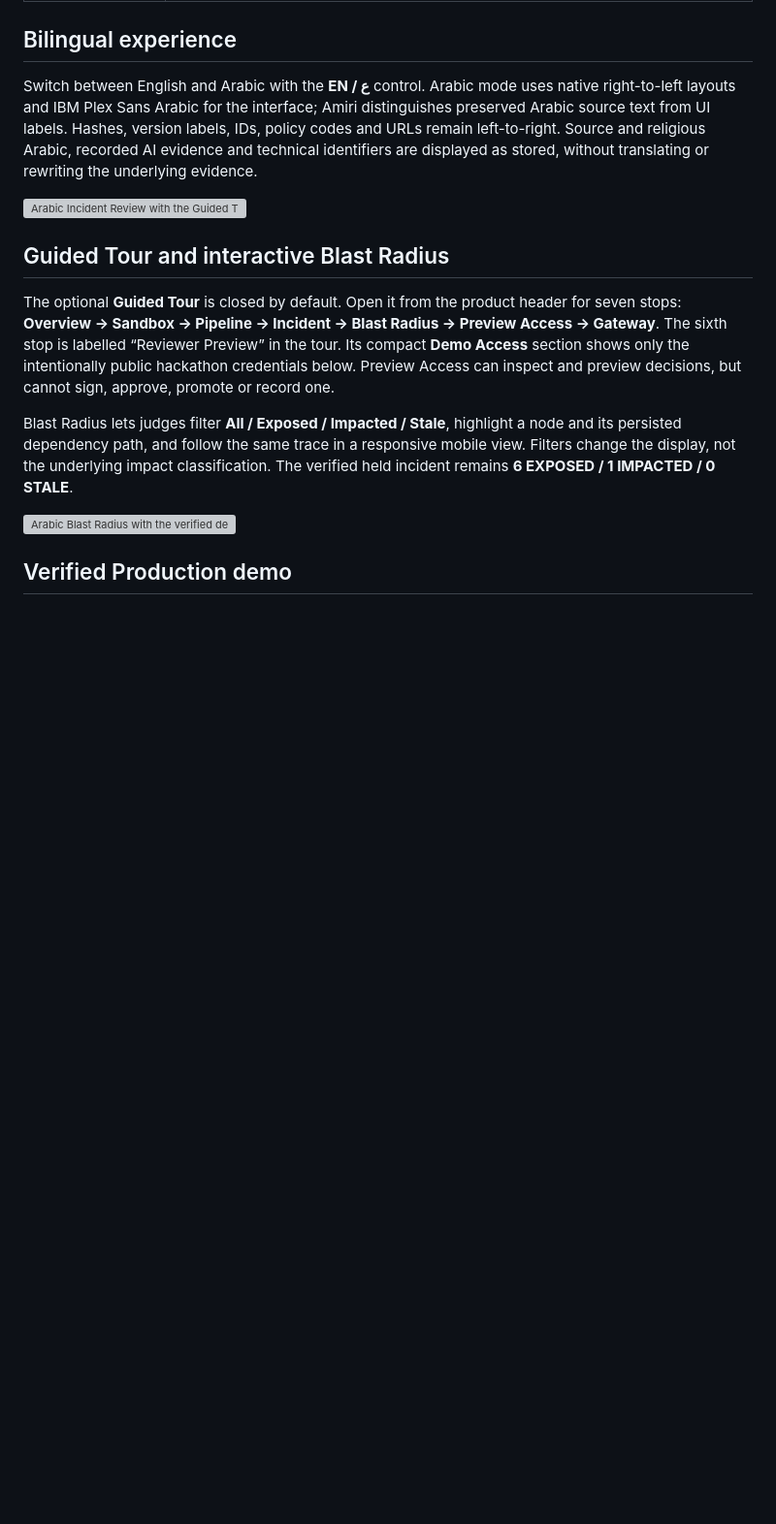
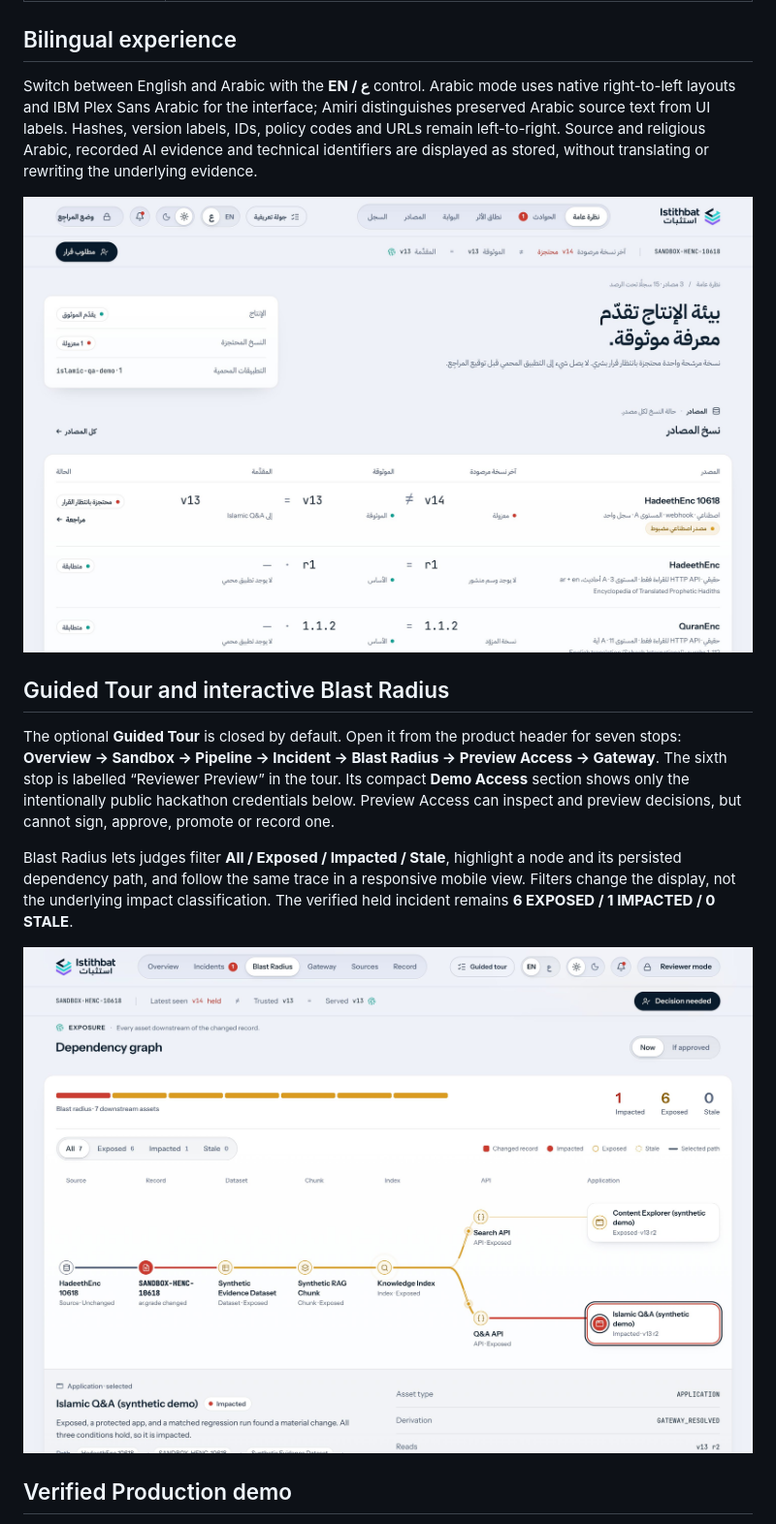
Before and after one commit to abdulwahiddev/Istithbat, a Markdown page: README.md, the part around the change. Shown at 97% size. Rendered like a GitHub page; pictures changed too: docs/readme/ar-overview.jpg (added), docs/readme/en-blast-radius.jpg (added); blank space fills up the shorter version; grey boxes are pictures that could not be loaded.

Commit message:
docs(readme): Arabic Overview and English Blast Radius screenshots

```diff
--- a/README.md
+++ b/README.md
@@ -59,7 +59,7 @@ flowchart LR
 
 Switch between English and Arabic with the **EN / ع** control. Arabic mode uses native right-to-left layouts and IBM Plex Sans Arabic for the interface; Amiri distinguishes preserved Arabic source text from UI labels. Hashes, version labels, IDs, policy codes and URLs remain left-to-right. Source and religious Arabic, recorded AI evidence and technical identifiers are displayed as stored, without translating or rewriting the underlying evidence.
 
-![Arabic Incident Review with the Guided Tour closed](docs/qa/post-submission/refined/ar-incident-review-tour-collapsed-1440.jpg)
+![Arabic Overview in RTL: Latest v14 held, Trusted v13, Served v13, Guided Tour closed](docs/readme/ar-overview.jpg)
 
 ## Guided Tour and interactive Blast Radius
 
@@ -67,7 +67,7 @@ The optional **Guided Tour** is closed by default. Open it from the product head
 
 Blast Radius lets judges filter **All / Exposed / Impacted / Stale**, highlight a node and its persisted dependency path, and follow the same trace in a responsive mobile view. Filters change the display, not the underlying impact classification. The verified held incident remains **6 EXPOSED / 1 IMPACTED / 0 STALE**.
 
-![Arabic Blast Radius with the verified dependency graph](docs/qa/post-submission/refined/ar-blast-radius-1280.jpg)
+![English Blast Radius for the held HadeethEnc 10618 incident: 6 exposed, 1 impacted (Islamic Q&A), 0 stale](docs/readme/en-blast-radius.jpg)
 
 ## Verified Production demo
 
```
